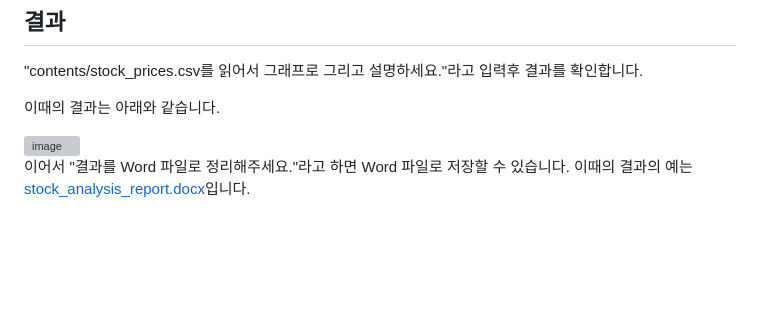
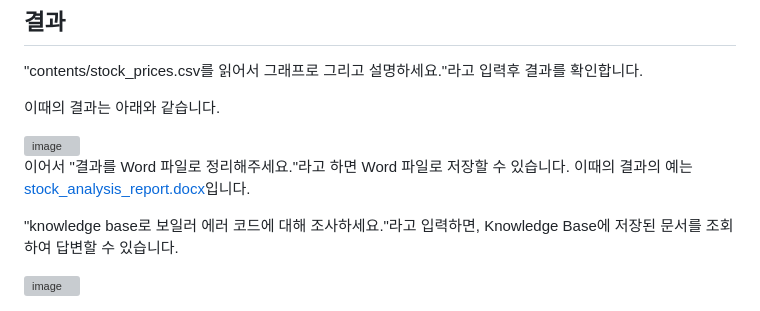
Before and after one commit to kyopark2014/power-agent, a Markdown page: README.md, the part around the change. Drawn GitHub-style; blank space fills up the shorter version; grey boxes are pictures that could not be loaded.

```diff
--- a/README.md
+++ b/README.md
@@ -277,3 +277,7 @@ streamlit run application/app.py
 <img width="913" height="713" alt="image" src="https://github.com/user-attachments/assets/bbe9a968-d1bc-4eaa-a0e3-6b2587c00c37" />
 
 이어서 "결과를 Word 파일로 정리해주세요."라고 하면 Word 파일로 저장할 수 있습니다. 이때의 결과의 예는 [stock_analysis_report.docx](./application/contents/stock_analysis_report.docx)입니다.
+
+"knowledge base로 보일러 에러 코드에 대해 조사하세요."라고 입력하면, Knowledge Base에 저장된 문서를 조회하여 답변할 수 있습니다.
+
+<img width="728" height="740" alt="image" src="https://github.com/user-attachments/assets/f78ae2cd-dd5d-435a-b774-2c19160d10a7" />
```
